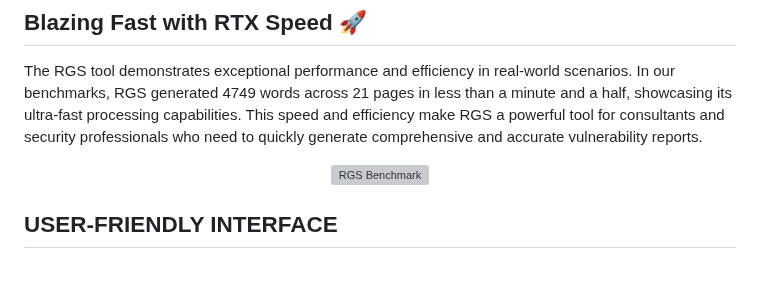
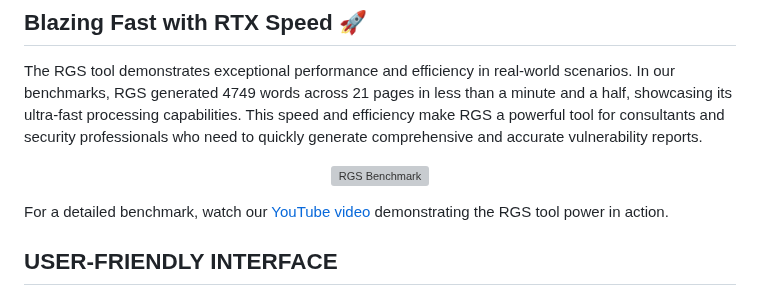
Before and after one commit to MangelZabalaDevelop/RGS, a Markdown page: README.md, the part around the change. Drawn GitHub-style; blank space fills up the shorter version; grey boxes are pictures that could not be loaded.

```diff
--- a/README.md
+++ b/README.md
@@ -76,6 +76,9 @@ The RGS tool demonstrates exceptional performance and efficiency in real-world s
 
 </div>
 
+For a detailed benchmark, watch our [YouTube video](https://youtu.be/jU9_fqLk5P4) demonstrating the RGS tool power in action.
+
+
 ## USER-FRIENDLY INTERFACE
 
 The **Report Generative Security Tool (RGS)** features a simple and easy-to-use graphical interface that allows users to:
```
